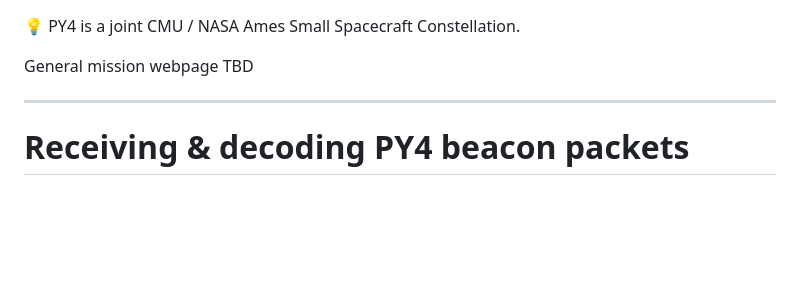
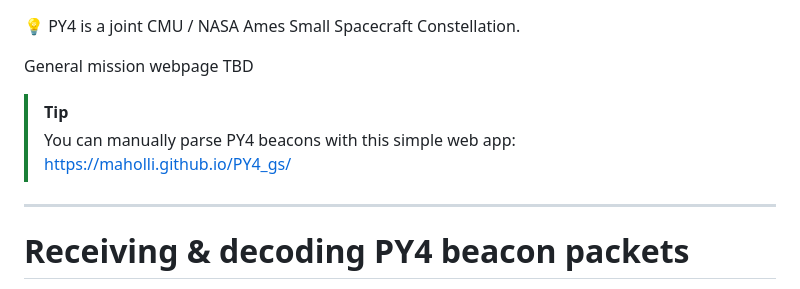
Before and after one commit to maholli/PY4_gs, a Markdown page: README.md, the part around the change. Rendered like a GitHub page; blank space fills up the shorter version.

```diff
--- a/README.md
+++ b/README.md
@@ -1,6 +1,9 @@
 💡 PY4 is a joint CMU / NASA Ames Small Spacecraft Constellation.
 
 General mission webpage TBD
+
+> [!TIP]
+> You can manually parse PY4 beacons with this simple web app: https://maholli.github.io/PY4_gs/
 
 ----
 
```
